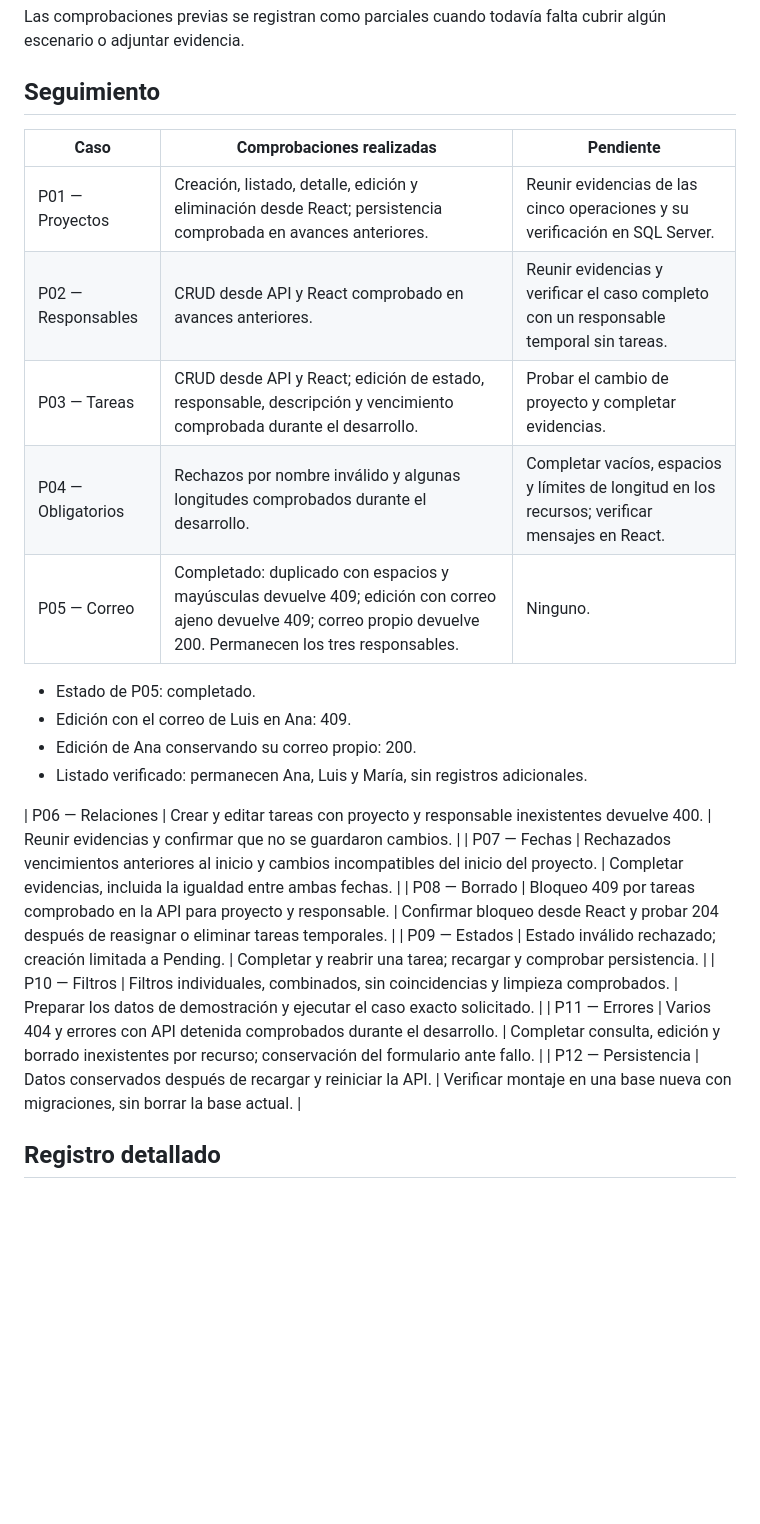
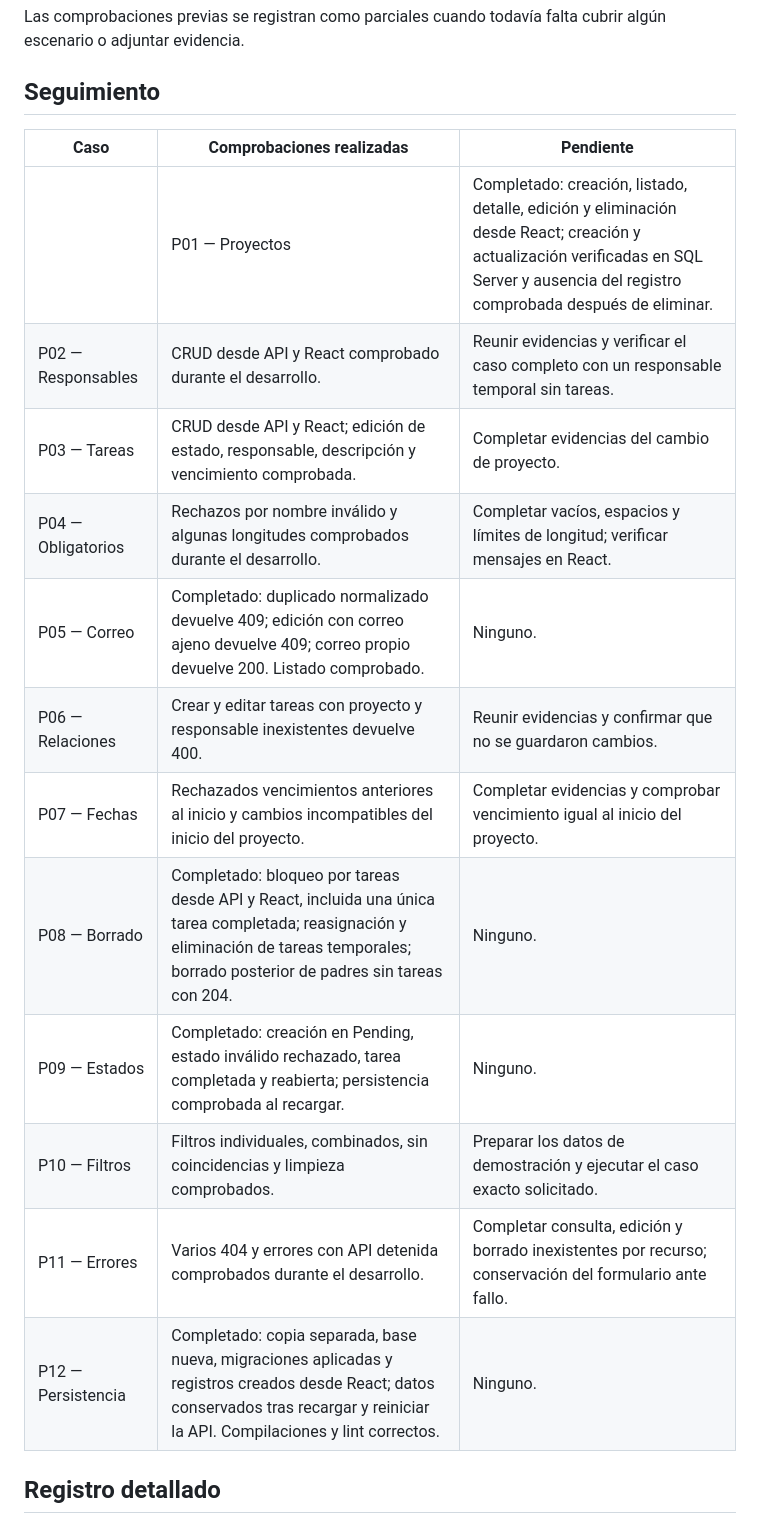
Before and after one commit to NoeDiaz07/gestor-proyectos-tareas, a Markdown page: docs/PRUEBAS.md, the part around one of its changes. Rendered like a GitHub page; blank space fills up the shorter version.

Commit message:
Documentar evidencias del CRUD de proyectos P01

```diff
--- a/docs/PRUEBAS.md
+++ b/docs/PRUEBAS.md
@@ -13,27 +13,20 @@ Las comprobaciones previas se registran como parciales cuando
 todavía falta cubrir algún escenario o adjuntar evidencia.
 
 ## Seguimiento
-
 | Caso | Comprobaciones realizadas | Pendiente |
 |---|---|---|
-| P01 — Proyectos | Creación, listado, detalle, edición y eliminación desde React; persistencia comprobada en avances anteriores. | Reunir evidencias de las cinco operaciones y su verificación en SQL Server. |
-| P02 — Responsables | CRUD desde API y React comprobado en avances anteriores. | Reunir evidencias y verificar el caso completo con un responsable temporal sin tareas. |
-| P03 — Tareas | CRUD desde API y React; edición de estado, responsable, descripción y vencimiento comprobada durante el desarrollo. | Probar el cambio de proyecto y completar evidencias. |
-| P04 — Obligatorios | Rechazos por nombre inválido y algunas longitudes comprobados durante el desarrollo. | Completar vacíos, espacios y límites de longitud en los recursos; verificar mensajes en React. |
-| P05 — Correo | Completado: duplicado con espacios y mayúsculas devuelve 409; edición con correo ajeno devuelve 409; correo propio devuelve 200. Permanecen los tres responsables. | Ninguno. |
-- Estado de P05: completado.
-- Edición con el correo de Luis en Ana: 409.
-- Edición de Ana conservando su correo propio: 200.
-- Listado verificado: permanecen Ana, Luis y María,
-  sin registros adicionales.
-
+|| P01 — Proyectos | Completado: creación, listado, detalle, edición y eliminación desde React; creación y actualización verificadas en SQL Server y ausencia del registro comprobada después de eliminar. | Ninguno. |
+| P02 — Responsables | CRUD desde API y React comprobado durante el desarrollo. | Reunir evidencias y verificar el caso completo con un responsable temporal sin tareas. |
+| P03 — Tareas | CRUD desde API y React; edición de estado, responsable, descripción y vencimiento comprobada. | Completar evidencias del cambio de proyecto. |
+| P04 — Obligatorios | Rechazos por nombre inválido y algunas longitudes comprobados durante el desarrollo. | Completar vacíos, espacios y límites de longitud; verificar mensajes en React. |
+| P05 — Correo | Completado: duplicado normalizado devuelve 409; edición con correo ajeno devuelve 409; correo propio devuelve 200. Listado comprobado. | Ninguno. |
 | P06 — Relaciones | Crear y editar tareas con proyecto y responsable inexistentes devuelve 400. | Reunir evidencias y confirmar que no se guardaron cambios. |
-| P07 — Fechas | Rechazados vencimientos anteriores al inicio y cambios incompatibles del inicio del proyecto. | Completar evidencias, incluida la igualdad entre ambas fechas. |
-| P08 — Borrado | Bloqueo 409 por tareas comprobado en la API para proyecto y responsable. | Confirmar bloqueo desde React y probar 204 después de reasignar o eliminar tareas temporales. |
-| P09 — Estados | Estado inválido rechazado; creación limitada a Pending. | Completar y reabrir una tarea; recargar y comprobar persistencia. |
+| P07 — Fechas | Rechazados vencimientos anteriores al inicio y cambios incompatibles del inicio del proyecto. | Completar evidencias y comprobar vencimiento igual al inicio del proyecto. |
+| P08 — Borrado | Completado: bloqueo por tareas desde API y React, incluida una única tarea completada; reasignación y eliminación de tareas temporales; borrado posterior de padres sin tareas con 204. | Ninguno. |
+| P09 — Estados | Completado: creación en Pending, estado inválido rechazado, tarea completada y reabierta; persistencia comprobada al recargar. | Ninguno. |
 | P10 — Filtros | Filtros individuales, combinados, sin coincidencias y limpieza comprobados. | Preparar los datos de demostración y ejecutar el caso exacto solicitado. |
 | P11 — Errores | Varios 404 y errores con API detenida comprobados durante el desarrollo. | Completar consulta, edición y borrado inexistentes por recurso; conservación del formulario ante fallo. |
-| P12 — Persistencia | Datos conservados después de recargar y reiniciar la API. | Verificar montaje en una base nueva con migraciones, sin borrar la base actual. |
+| P12 — Persistencia | Completado: copia separada, base nueva, migraciones aplicadas y registros creados desde React; datos conservados tras recargar y reiniciar la API. Compilaciones y lint correctos. | Ninguno. |
 
 ## Registro detallado
 
```
Also changed, not shown: other parts of docs/PRUEBAS.md (+21 -0 lines), backend/AVANCES.md (+6 -0 lines), docs/evidencias/P01-proyecto-creado-sql.png (added), docs/evidencias/P01-proyecto-creado.png (added), docs/evidencias/P01-proyecto-editado-sql.png (added), docs/evidencias/P01-proyecto-editado.png (added), docs/evidencias/P01-proyecto-eliminado-sql.png (added), docs/evidencias/P01-proyecto-eliminado.png (added), 1 other file.
